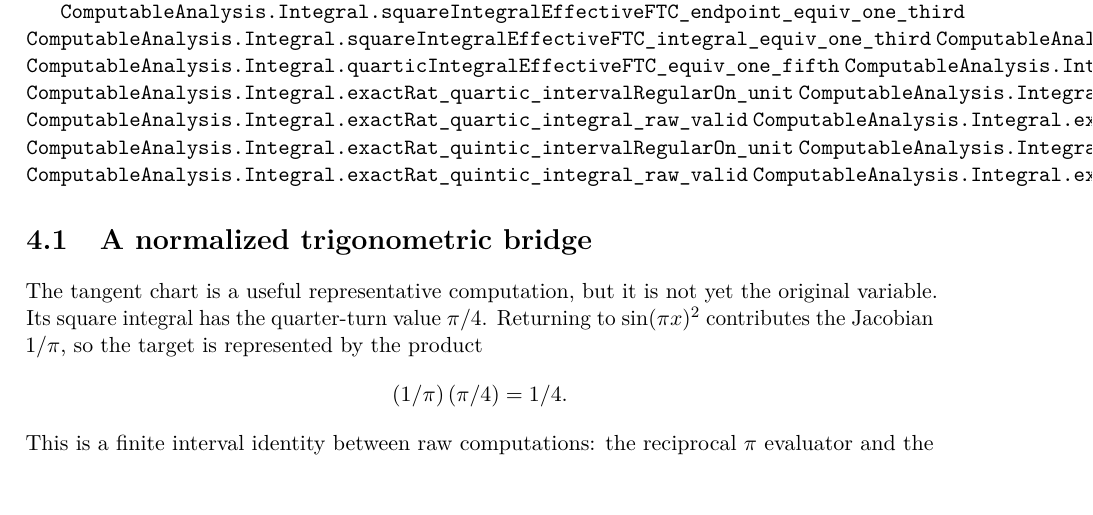
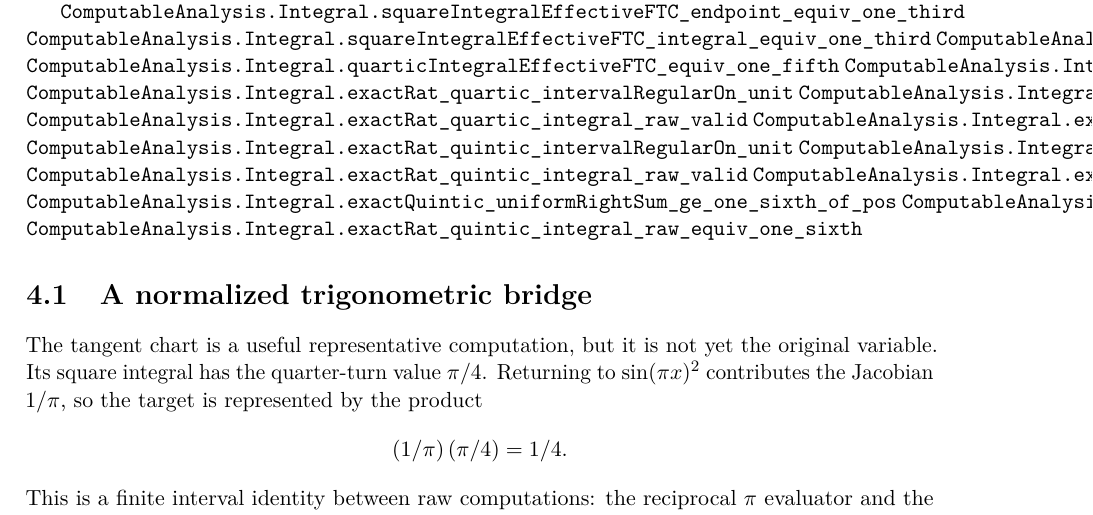
Before and after one commit to liuyao12/computable-analysis, a LaTeX thesis (blueprint/src/web.tex, which reads blueprint/src/06-effective-calculus.tex): part of page 63 of 110, cut so that both start at the same text. Compiled offline with pdfLaTeX.

Commit message:
Make quintic FTC certificate stage uniform

```diff
--- a/blueprint/src/06-effective-calculus.tex
+++ b/blueprint/src/06-effective-calculus.tex
@@ -188,7 +188,10 @@ to exponential and trigonometric evaluators.
 \lean{ComputableAnalysis.Integral.exactRat_quintic_intervalRegularOn_unit}
 \lean{ComputableAnalysis.Integral.exactRat_quintic_lipschitz_on_unit}
 \lean{ComputableAnalysis.Integral.exactRat_quintic_integral_raw_valid}
-\lean{ComputableAnalysis.Integral.exactQuintic_compute_contains_one_sixth}
+\lean{ComputableAnalysis.Integral.exactQuintic_uniformLeftSum_le_one_sixth_of_pos}
+\lean{ComputableAnalysis.Integral.exactQuintic_uniformRightSum_ge_one_sixth_of_pos}
+\lean{ComputableAnalysis.Integral.exactQuintic_compute_contains_one_sixth_at_stage}
+\lean{ComputableAnalysis.Integral.exactRat_quintic_integral_raw_equiv_one_sixth}
 \leanok
 
 \section{A normalized trigonometric bridge}
```
Also changed, not shown: 1 other file.
